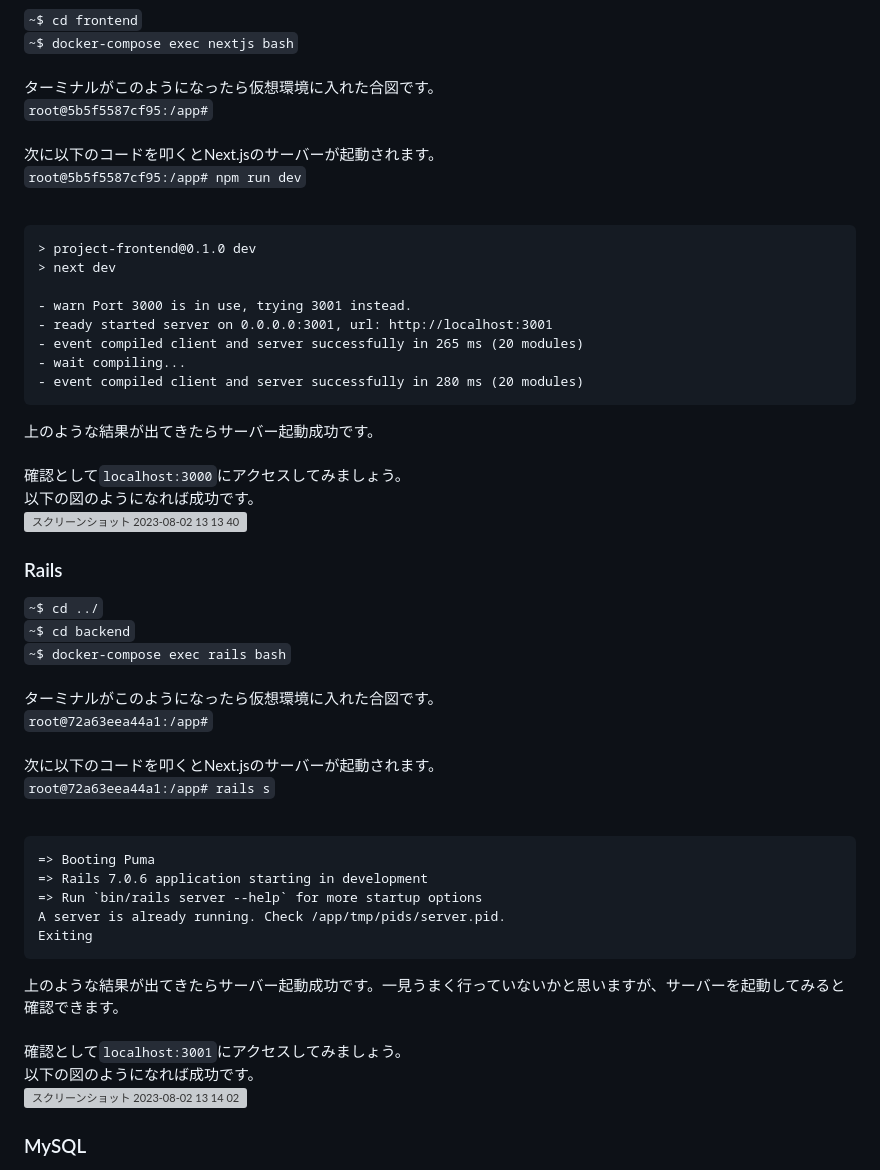
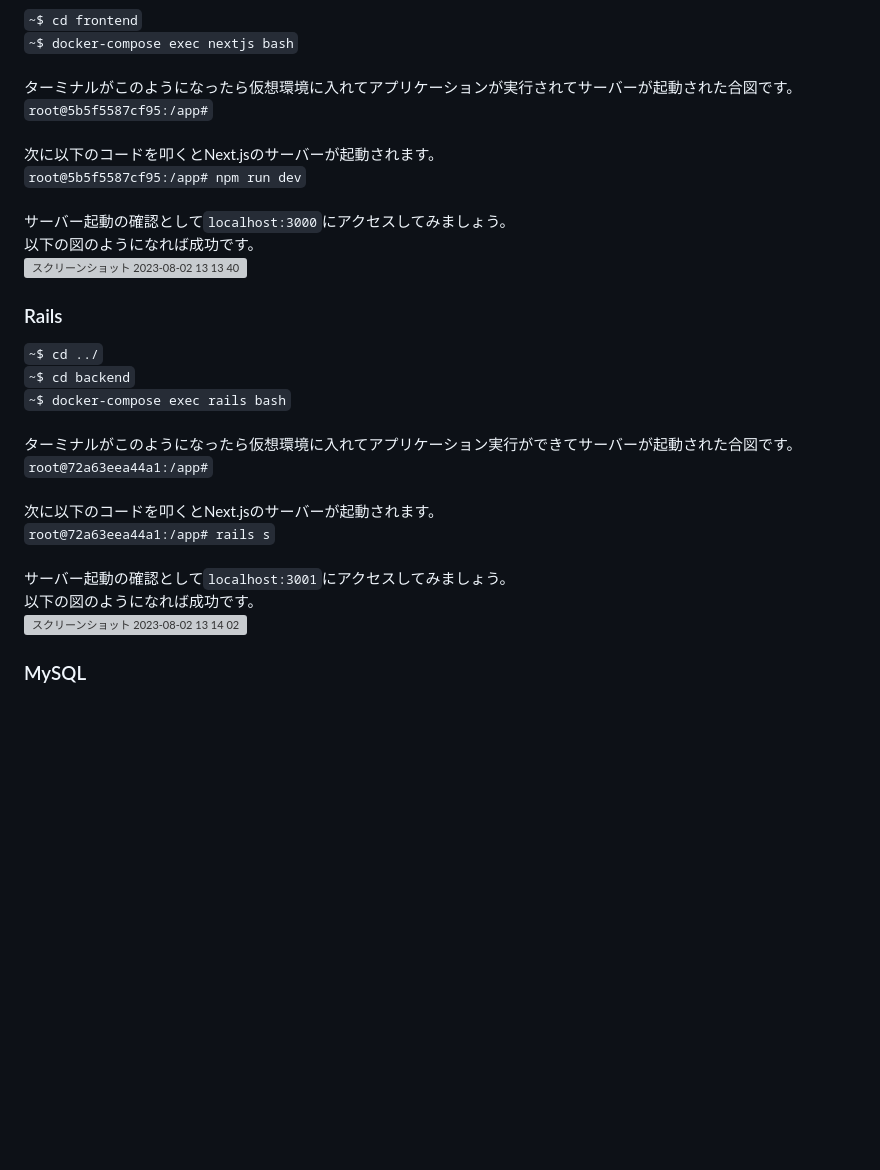
Before and after one commit to NishimuraShiro/Next.js_Rails_MySQL_Docker-EnviromentBuilding, a Markdown page: README.md, the part around the change. GitHub-like rendering; blank space fills up the shorter version; grey boxes are pictures that could not be loaded.

````diff
--- a/README.md
+++ b/README.md
@@ -139,23 +139,11 @@ failed to solve: process "/bin/sh -c bundle install" did not complete successful
 ### Next.js
 ` ~$ cd frontend `<br>
 ` ~$ docker-compose exec nextjs bash `<br><br>
-ターミナルがこのようになったら仮想環境に入れた合図です。<br>
+ターミナルがこのようになったら仮想環境に入れてアプリケーションが実行されてサーバーが起動された合図です。<br>
 ` root@5b5f5587cf95:/app# `<br><br>
 次に以下のコードを叩くとNext.jsのサーバーが起動されます。<br>
 ` root@5b5f5587cf95:/app# npm run dev `<br><br>
-
-```
-> project-frontend@0.1.0 dev
-> next dev
-
-- warn Port 3000 is in use, trying 3001 instead.
-- ready started server on 0.0.0.0:3001, url: http://localhost:3001
-- event compiled client and server successfully in 265 ms (20 modules)
-- wait compiling...
-- event compiled client and server successfully in 280 ms (20 modules)
-```
-上のような結果が出てきたらサーバー起動成功です。<br><br>
-確認として` localhost:3000 `にアクセスしてみましょう。<br>
+サーバー起動の確認として` localhost:3000 `にアクセスしてみましょう。<br>
 以下の図のようになれば成功です。<br>
 <img width="1440" alt="スクリーンショット 2023-08-02 13 13 40" src="https://github.com/NishimuraShiro/Next.js_Rails_MySQL_Docker-EnviromentBuilding/assets/73762800/1d50003b-5586-4c15-913a-81f6401b3f6c">
 
@@ -163,19 +151,11 @@ failed to solve: process "/bin/sh -c bundle install" did not complete successful
 ` ~$ cd ../ ` <br>
 ` ~$ cd backend `<br>
 ` ~$ docker-compose exec rails bash `<br><br>
-ターミナルがこのようになったら仮想環境に入れた合図です。<br>
+ターミナルがこのようになったら仮想環境に入れてアプリケーション実行ができてサーバーが起動された合図です。<br>
 ` root@72a63eea44a1:/app# `<br><br>
 次に以下のコードを叩くとNext.jsのサーバーが起動されます。<br>
 ` root@72a63eea44a1:/app# rails s `<br><br>
-```
-=> Booting Puma
-=> Rails 7.0.6 application starting in development
-=> Run `bin/rails server --help` for more startup options
-A server is already running. Check /app/tmp/pids/server.pid.
-Exiting
-```
-上のような結果が出てきたらサーバー起動成功です。一見うまく行っていないかと思いますが、サーバーを起動してみると確認できます。<br><br>
-確認として` localhost:3001 `にアクセスしてみましょう。<br>
+サーバー起動の確認として` localhost:3001 `にアクセスしてみましょう。<br>
 以下の図のようになれば成功です。<br>
 <img width="1440" alt="スクリーンショット 2023-08-02 13 14 02" src="https://github.com/NishimuraShiro/Next.js_Rails_MySQL_Docker-EnviromentBuilding/assets/73762800/47da066a-0c12-4c14-99f3-12b6cd09f21f">
 
````
